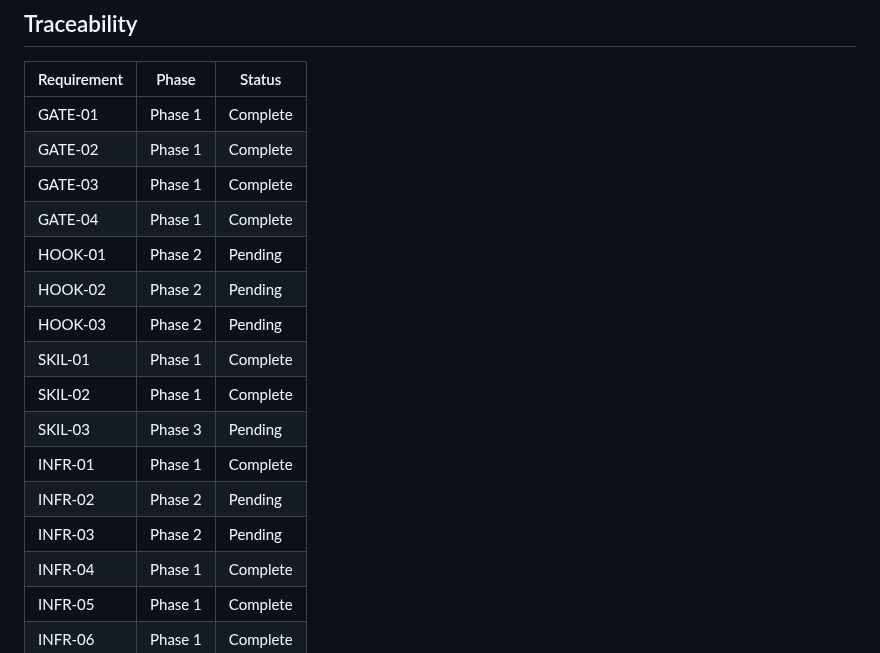
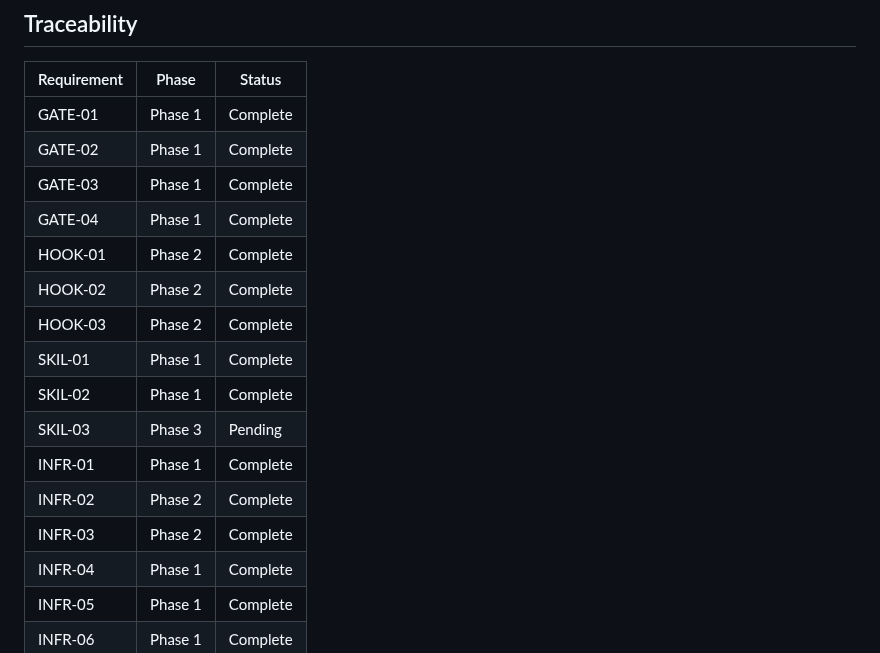
Before and after one commit to tunneleven/C4Flow, a Markdown page: .planning/REQUIREMENTS.md, the part around one of its changes. Rendered like a GitHub page.

```diff
--- a/.planning/REQUIREMENTS.md
+++ b/.planning/REQUIREMENTS.md
@@ -77,15 +77,15 @@ Deferred to future release. Tracked but not in current roadmap.
 | GATE-02 | Phase 1 | Complete |
 | GATE-03 | Phase 1 | Complete |
 | GATE-04 | Phase 1 | Complete |
-| HOOK-01 | Phase 2 | Pending |
-| HOOK-02 | Phase 2 | Pending |
-| HOOK-03 | Phase 2 | Pending |
+| HOOK-01 | Phase 2 | Complete |
+| HOOK-02 | Phase 2 | Complete |
+| HOOK-03 | Phase 2 | Complete |
 | SKIL-01 | Phase 1 | Complete |
 | SKIL-02 | Phase 1 | Complete |
 | SKIL-03 | Phase 3 | Pending |
 | INFR-01 | Phase 1 | Complete |
-| INFR-02 | Phase 2 | Pending |
-| INFR-03 | Phase 2 | Pending |
+| INFR-02 | Phase 2 | Complete |
+| INFR-03 | Phase 2 | Complete |
 | INFR-04 | Phase 1 | Complete |
 | INFR-05 | Phase 1 | Complete |
 | INFR-06 | Phase 1 | Complete |
```
Also changed, not shown: other parts of .planning/REQUIREMENTS.md (+5 -5 lines), .planning/STATE.md (+10 -6 lines), 1 other file.
